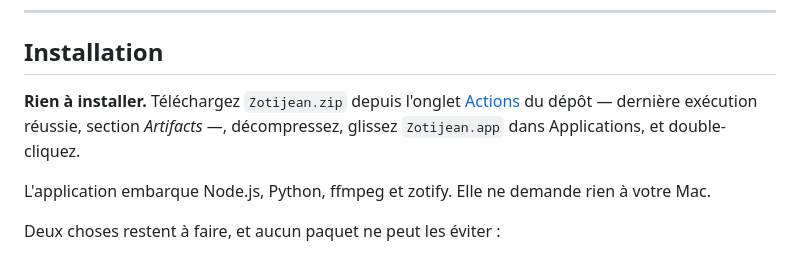
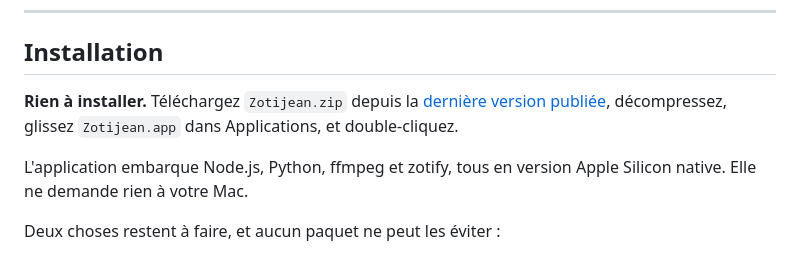
Before and after one commit to pymenvert/zotijean, a Markdown page: README.md, the part around the change. Rendered like a GitHub page.

```diff
--- a/README.md
+++ b/README.md
@@ -30,12 +30,12 @@ continue de fonctionner exactement comme avant.
 
 ## Installation
 
-**Rien à installer.** Téléchargez `Zotijean.zip` depuis l'onglet
-[Actions](https://github.com/pymenvert/zotijean/actions) du dépôt — dernière exécution
-réussie, section *Artifacts* —, décompressez, glissez `Zotijean.app` dans Applications, et
-double-cliquez.
+**Rien à installer.** Téléchargez `Zotijean.zip` depuis la
+[dernière version publiée](https://github.com/pymenvert/zotijean/releases/latest),
+décompressez, glissez `Zotijean.app` dans Applications, et double-cliquez.
 
-L'application embarque Node.js, Python, ffmpeg et zotify. Elle ne demande rien à votre Mac.
+L'application embarque Node.js, Python, ffmpeg et zotify, tous en version Apple Silicon
+native. Elle ne demande rien à votre Mac.
 
 Deux choses restent à faire, et aucun paquet ne peut les éviter :
 
```
Also changed, not shown: CLAUDE.md (+28 -3 lines).
